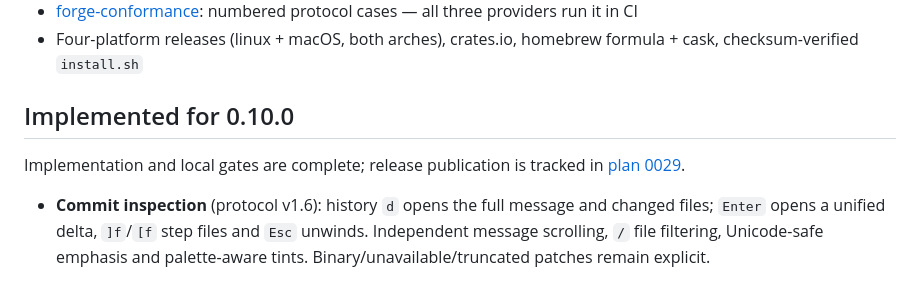
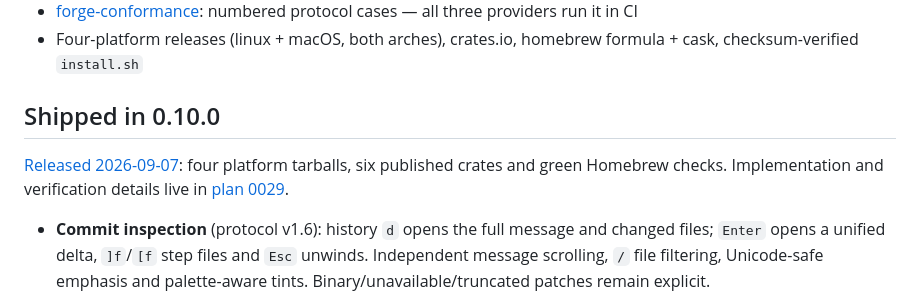
Before and after one commit to rootledev/rootledev.github.io, a Markdown page: doc/roadmap.md, the part around the change. Drawn GitHub-style.

Commit message:
docs: mark 0.10.0 published after artifact verification

```diff
--- a/doc/roadmap.md
+++ b/doc/roadmap.md
@@ -40,10 +40,12 @@ numbered, status in each header.
 - Four-platform releases (linux + macOS, both arches), crates.io,
   homebrew formula + cask, checksum-verified `install.sh`
 
-## Implemented for 0.10.0
+## Shipped in 0.10.0
 
-Implementation and local gates are complete; release publication is
-tracked in [plan 0029](https://github.com/rootledev/rootle/blob/main/plans/0029-polish-release-integration.md).
+[Released 2026-09-07](https://github.com/rootledev/rootle/releases/tag/v0.10.0):
+four platform tarballs, six published crates and green Homebrew checks.
+Implementation and verification details live in
+[plan 0029](https://github.com/rootledev/rootle/blob/main/plans/0029-polish-release-integration.md).
 
 - **Commit inspection** (protocol v1.6): history `d` opens the full
   message and changed files; `Enter` opens a unified delta, `]f`/`[f`
```
